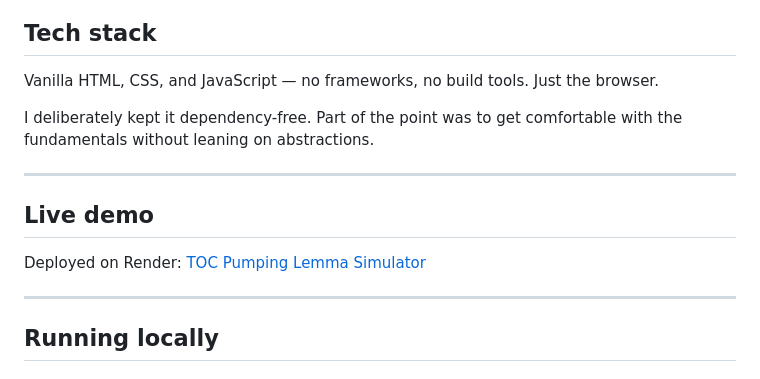
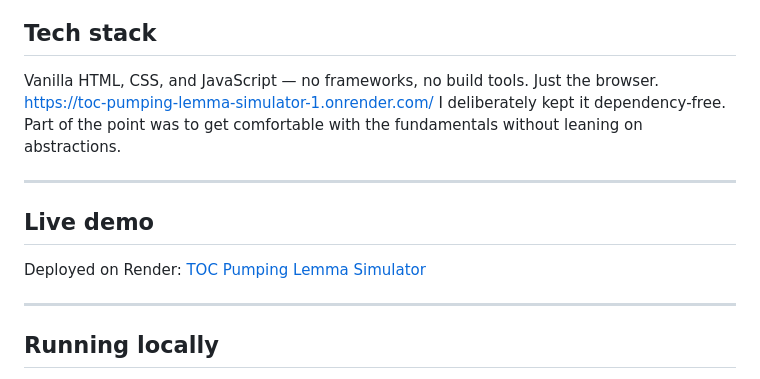
Before and after one commit to vikasr1503/TOC_Pumping_Lemma_Simulator, a Markdown page: README.md, the part around one of its changes. Drawn GitHub-style.

```diff
--- a/README.md
+++ b/README.md
@@ -27,7 +27,7 @@ So it became two things at once: an assignment I could be proud of, and a person
 ## Tech stack
 
 Vanilla HTML, CSS, and JavaScript — no frameworks, no build tools. Just the browser.
-
+https://toc-pumping-lemma-simulator-1.onrender.com/
 I deliberately kept it dependency-free. Part of the point was to get comfortable with the fundamentals without leaning on abstractions.
 
 ---
```
Also changed, not shown: other parts of README.md (+1 -1 lines).
